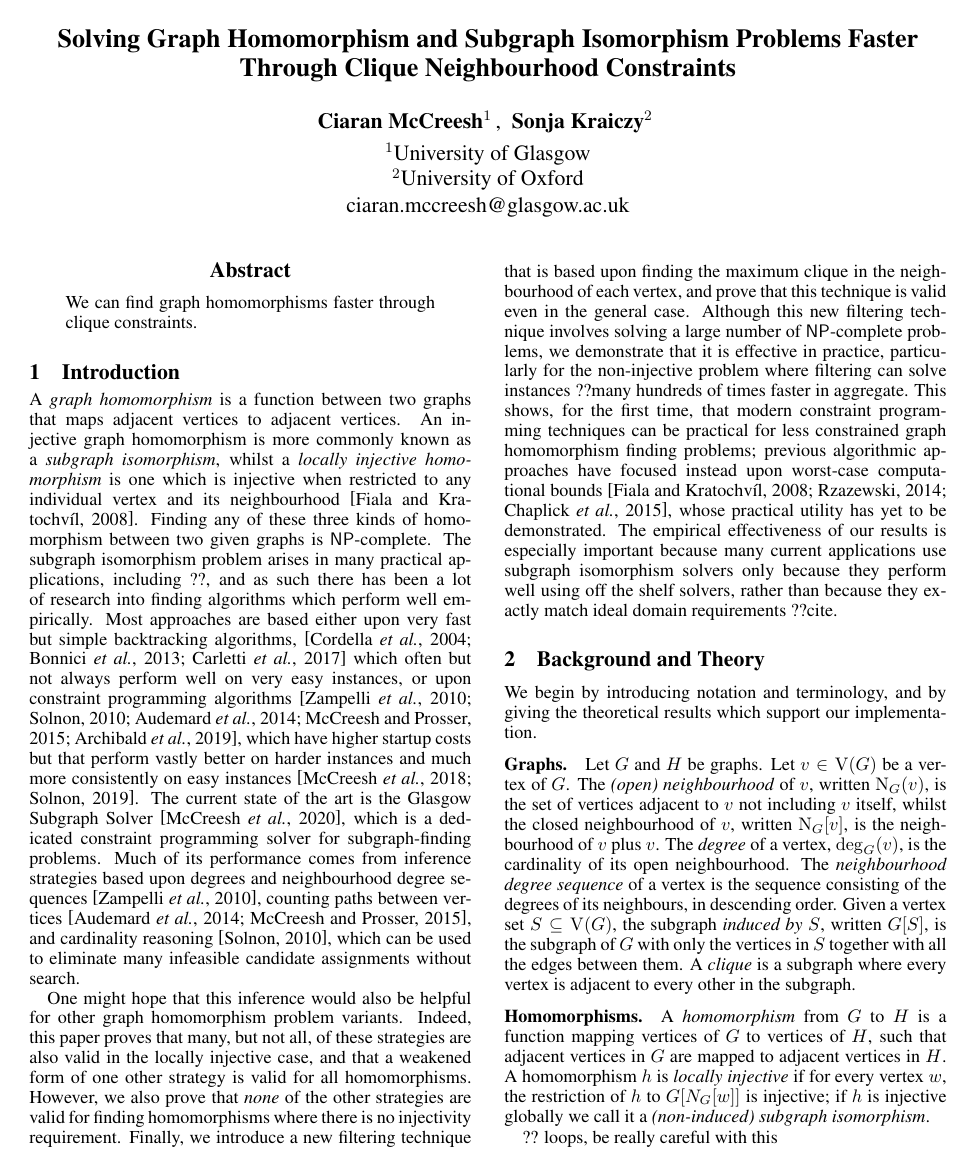
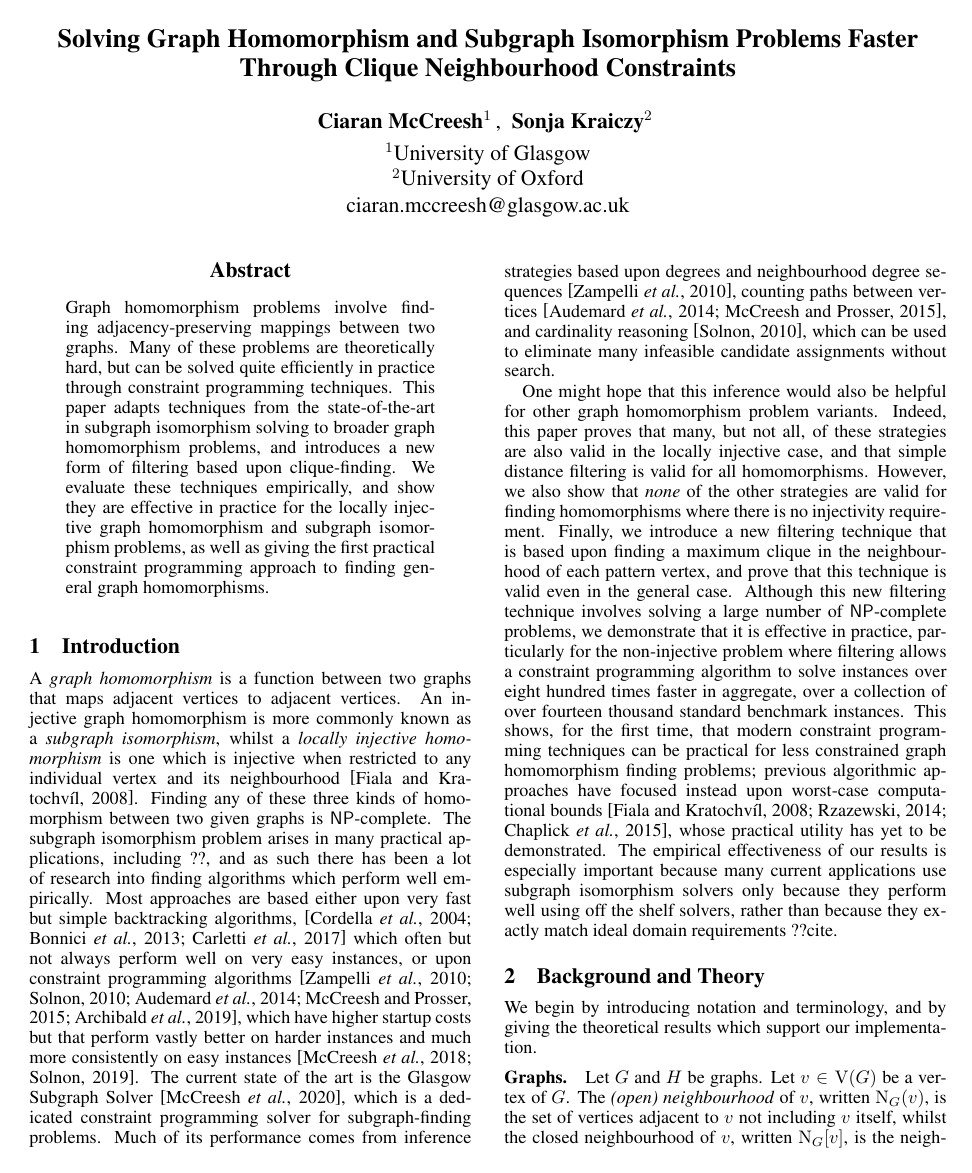
Before and after one commit to ciaranm/ijcai2021-clique-constraints-paper, a LaTeX paper (paper/paper.tex): page 1 of 5. Compiled offline with pdfLaTeX.

Commit message:
Better words

```diff
--- a/paper/paper.tex
+++ b/paper/paper.tex
@@ -53,7 +52,14 @@ ciaran.mccreesh@glasgow.ac.uk
 \maketitle
 
 \begin{abstract}
-    We can find graph homomorphisms faster through clique constraints.
+    Graph homomorphism problems involve finding adjacency-preserving mappings between two graphs.
+    Many of these problems are theoretically hard, but can be solved quite efficiently in practice
+    through constraint programming techniques.  This paper adapts techniques from the
+    state-of-the-art in subgraph isomorphism solving to broader graph homomorphism problems, and
+    introduces a new form of filtering based upon clique-finding. We evaluate these techniques
+    empirically, and show they are effective in practice for the locally injective graph
+    homomorphism and subgraph isomorphism problems, as well as giving the first practical constraint
+    programming approach to finding general graph homomorphisms.
 \end{abstract}
 
 \section{Introduction}
@@ -82,16 +88,17 @@ assignments without search.
 
 One might hope that this inference would also be helpful for other graph homomorphism problem
 variants. Indeed, this paper proves that many, but not all, of these strategies are also valid in
-the locally injective case, and that a weakened form of one other strategy is valid for all
-homomorphisms. However, we also prove that \emph{none} of the other strategies are valid for finding
+the locally injective case, and that simple distance filtering is valid for all
+homomorphisms. However, we also show that \emph{none} of the other strategies are valid for finding
 homomorphisms where there is no injectivity requirement. Finally, we introduce a new filtering
-technique that is based upon finding the maximum clique in the neighbourhood of each vertex, and
+technique that is based upon finding a maximum clique in the neighbourhood of each pattern vertex, and
 prove that this technique is valid even in the general case. Although this new filtering technique
 involves solving a large number of \NP-complete problems, we demonstrate that it is effective in
-practice, particularly for the non-injective problem where filtering can solve instances ??many
-hundreds of times faster in aggregate. This shows, for the first time, that modern constraint
-programming techniques can be practical for less constrained graph homomorphism finding problems;
-previous algorithmic approaches have focused instead upon worst-case computational bounds
+practice, particularly for the non-injective problem where filtering allows a constraint programming
+algorithm to solve instances over eight hundred times faster in aggregate, over a collection of over
+fourteen thousand standard benchmark instances. This shows, for the first time, that modern
+constraint programming techniques can be practical for less constrained graph homomorphism finding
+problems; previous algorithmic approaches have focused instead upon worst-case computational bounds
 \cite{DBLP:journals/csr/FialaK08,DBLP:journals/ipl/Rzazewski14,DBLP:journals/tcs/ChaplickFHPT15},
 whose practical utility has yet to be demonstrated. The empirical effectiveness of our results is
 especially important because many current applications use subgraph isomorphism solvers only because
```
Also changed, not shown: paper/paper.tex (5 more changed lines).
